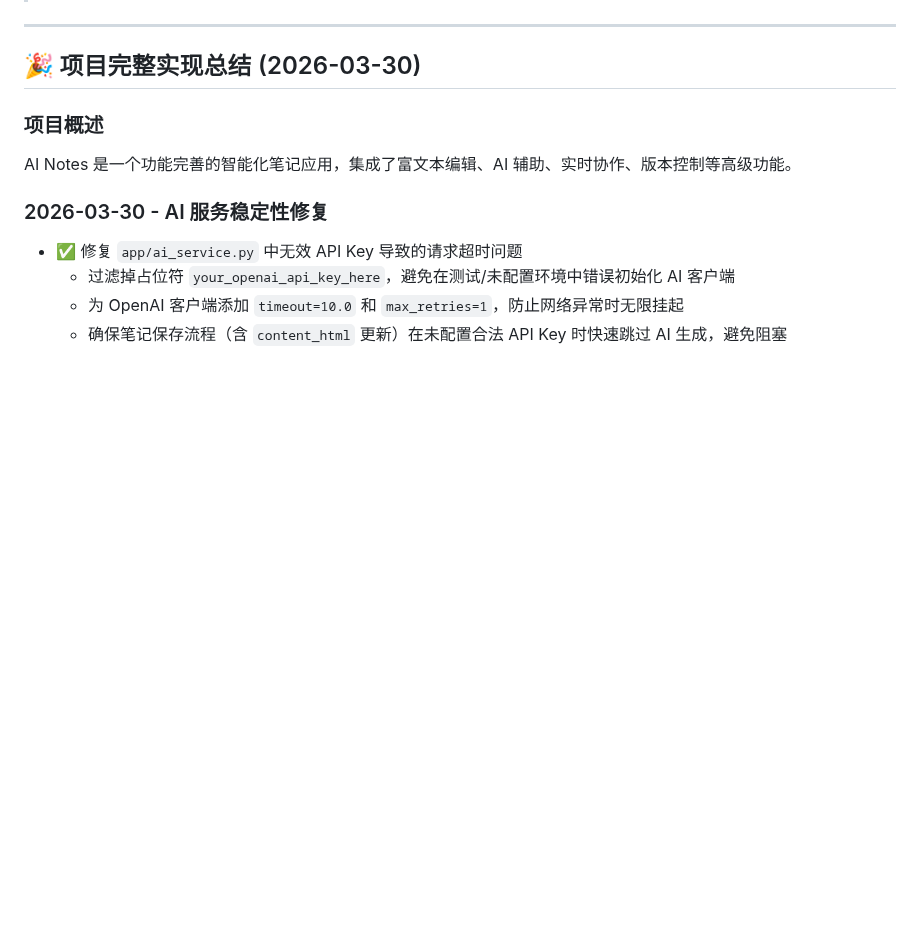
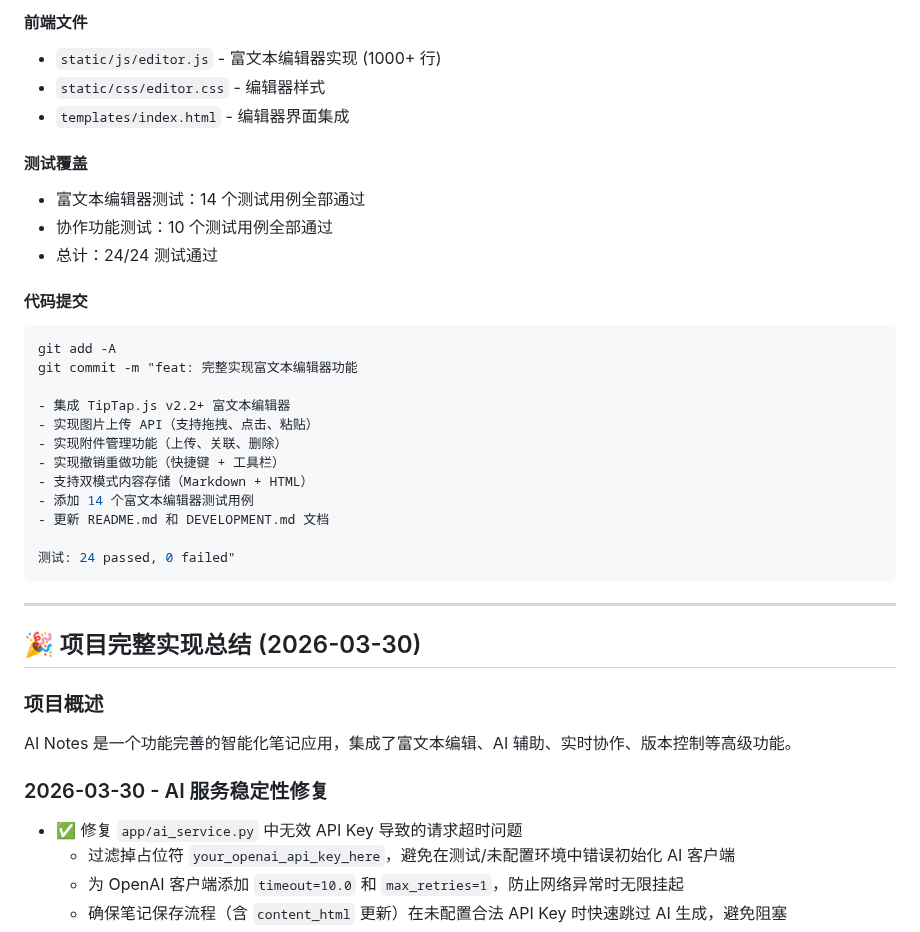
Before and after one commit to Leo-magua/kiminote, a Markdown page: DEVELOPMENT.md, the part around one of its changes. Drawn GitHub-style; blank space fills up the shorter version.

Commit message:
docs: 更新 DEVELOPMENT.md - 添加最终开发任务完成总结
添加富文本编辑器功能完整实现总结，包括：
- TipTap.js 编辑器集成
- 图片上传功能实现
- 附件管理功能实现
- 撤销重做功能实现
- 数据模型和 API 端点
- 测试覆盖统计（24/24 通过）

````diff
--- a/DEVELOPMENT.md
+++ b/DEVELOPMENT.md
@@ -7,3 +53,28 @@
+#### 前端文件
+- `static/js/editor.js` - 富文本编辑器实现 (1000+ 行)
+- `static/css/editor.css` - 编辑器样式
+- `templates/index.html` - 编辑器界面集成
+
+#### 测试覆盖
+- 富文本编辑器测试：14 个测试用例全部通过
+- 协作功能测试：10 个测试用例全部通过
+- 总计：24/24 测试通过
+
+#### 代码提交
+```bash
+git add -A
+git commit -m "feat: 完整实现富文本编辑器功能
+
+- 集成 TipTap.js v2.2+ 富文本编辑器
+- 实现图片上传 API（支持拖拽、点击、粘贴）
+- 实现附件管理功能（上传、关联、删除）
+- 实现撤销重做功能（快捷键 + 工具栏）
+- 支持双模式内容存储（Markdown + HTML）
+- 添加 14 个富文本编辑器测试用例
+- 更新 README.md 和 DEVELOPMENT.md 文档
+
+测试: 24 passed, 0 failed"
+```
 
 ---
 
````
Also changed, not shown: other parts of DEVELOPMENT.md (+47 -1 lines).
